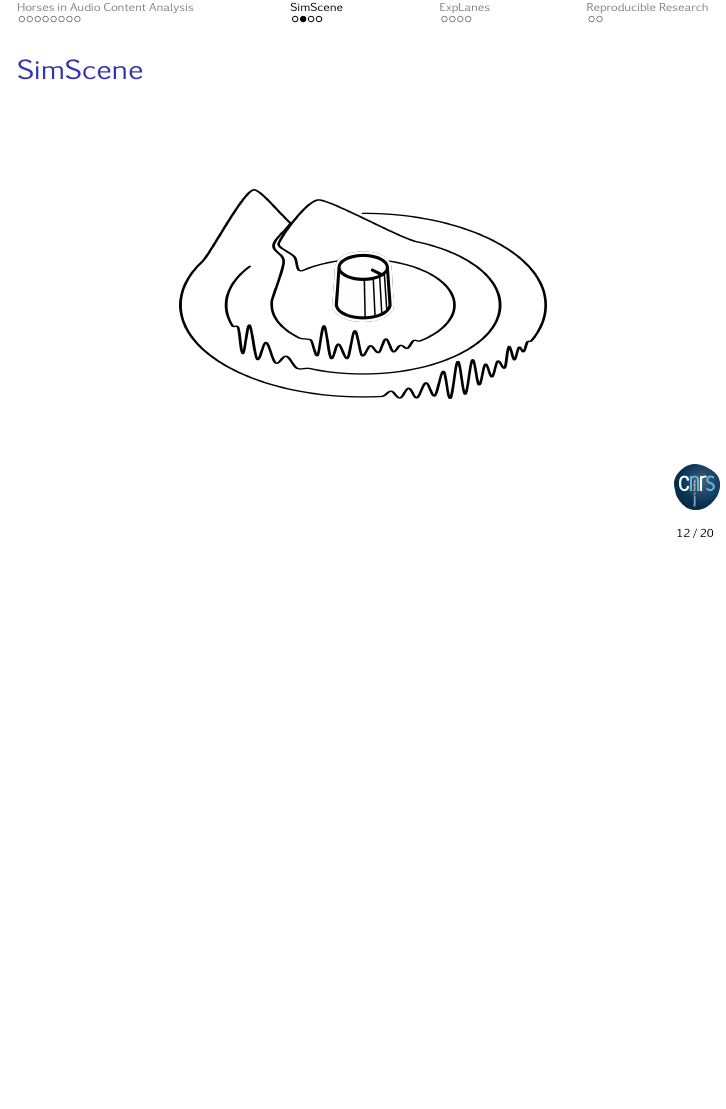
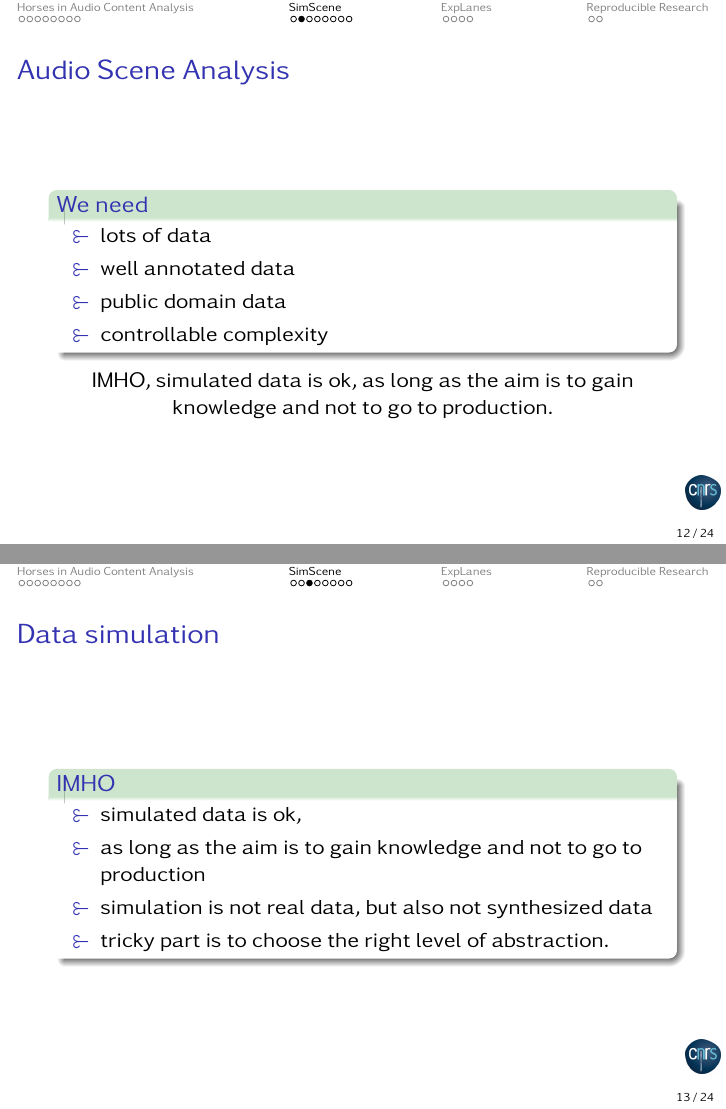
Before and after one commit to mathieulagrange/paperHorse16, LaTeX slides (slides/lagrangeHorse16Slides.tex): page 29 of 60 before the commit and pages 33 and 38 of 72 after it, the two joined at a grey line, the shorter picture padded with empty space. Compiled offline with pdfLaTeX.

```diff
--- a/slides/lagrangeHorse16Slides.tex
+++ b/slides/lagrangeHorse16Slides.tex
@@ -183,11 +183,39 @@
 \end{frame}
 
 
+\begin{frame}{Audio Scene Analysis}
+\begin{center}
+\begin{block}{We need}
+\begin{itemize}
+\item lots of data
+\item well annotated data
+\item public domain data
+\item controllable complexity
+\end{itemize}
+\end{block}
+IMHO, simulated data is ok, as long as the aim is to gain knowledge and not to go to production.
+\end{center}
+\end{frame}
+
+\begin{frame}{Data simulation}
+\begin{center}
+\begin{block}{IMHO}
+\begin{itemize}
+\item simulated data is ok,
+\item as long as the aim is to gain knowledge and not to go to production
+\item simulation is not real data, but also not synthesized data
+\item tricky part is to choose the right level of abstraction.
+\end{itemize}
+\end{block}
+\end{center}
+\end{frame}
+
 \begin{frame}{SimScene}
 \begin{center}
 \includegraphics[width=.6\columnwidth]{figures/simscene} \\
 \end{center}
 \end{frame}
+
 
 \begin{frame}{In a nutshell}
 \begin{block}{SimScene is an acoustic scene simulator}
```
Also changed, not shown: figures/ebr.pdf (added), figures/irccyn.pdf (added), slides/lagrangeHorse16Slides.tex (34 more changed lines).
